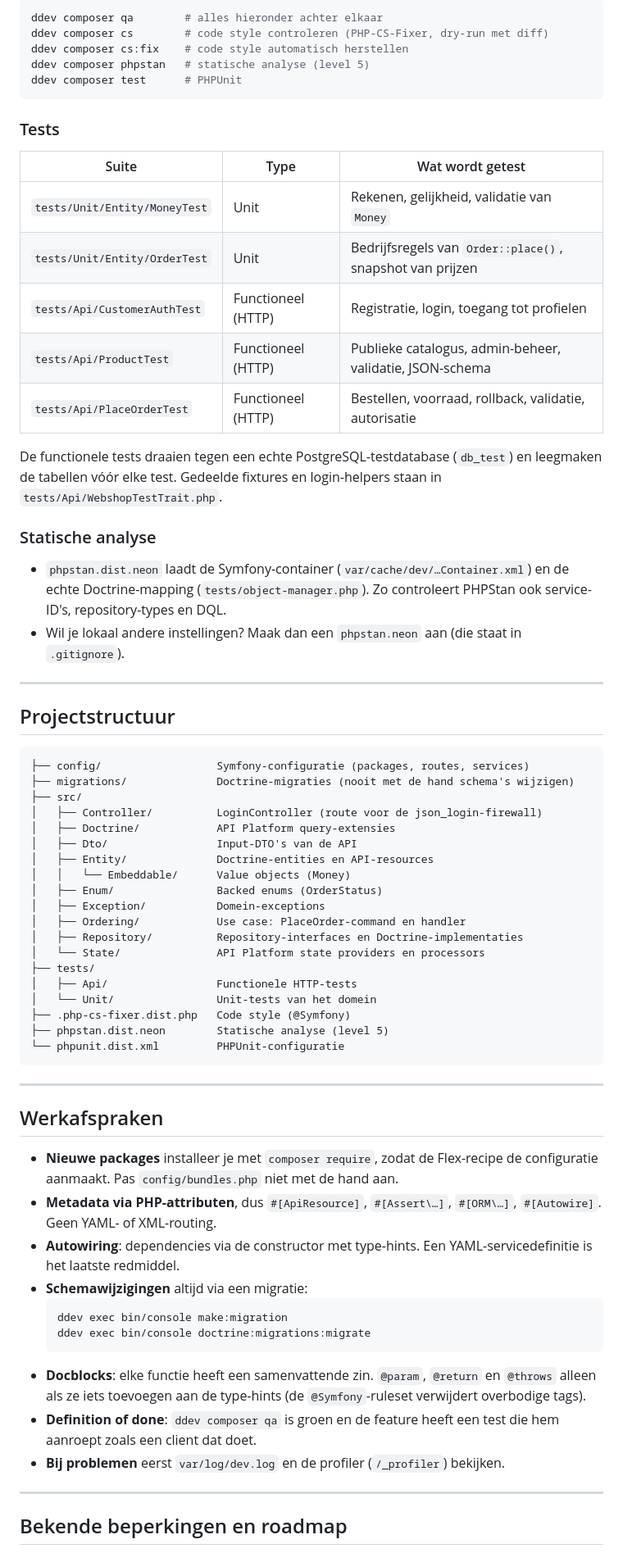
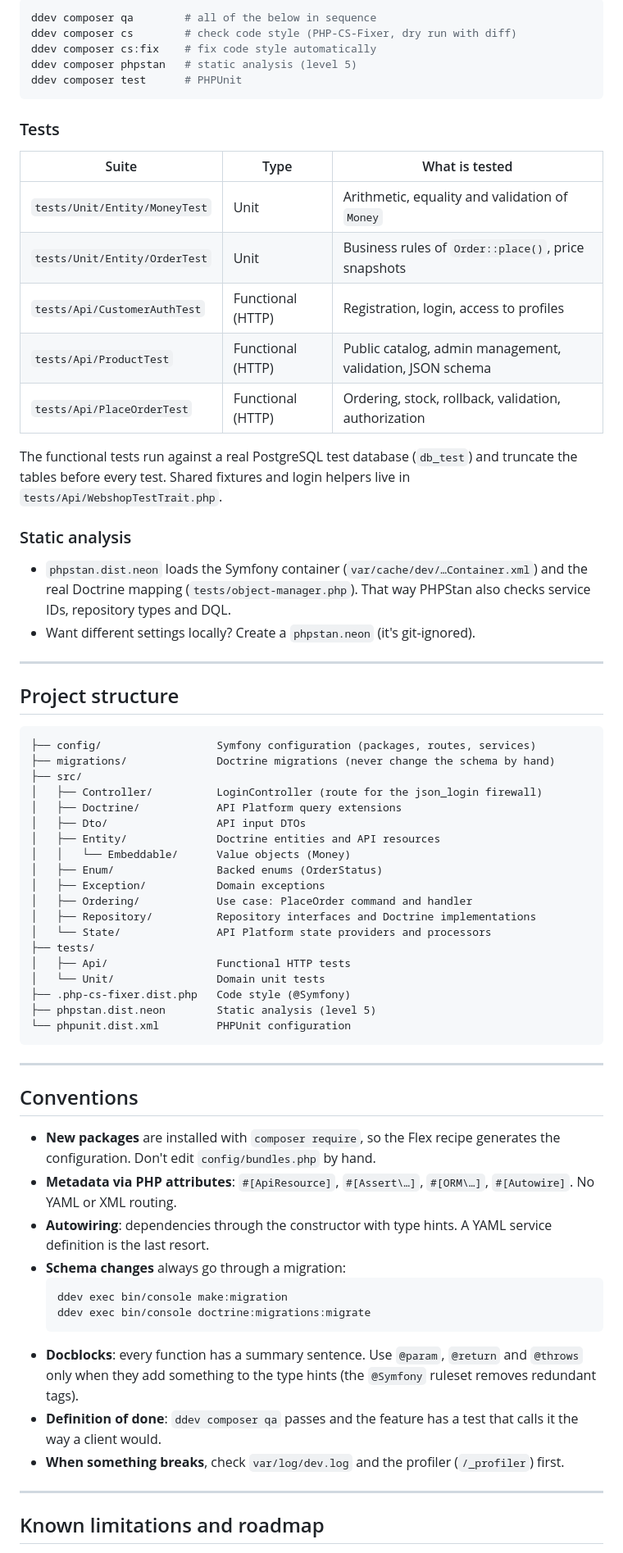
Before and after one commit to jparengkuan/api-platform-webshop, a Markdown page: README.md, the part around one of its changes. Shown at 82% size. Rendered like a GitHub page.

Commit message:
Translate README to English

````diff
--- a/README.md
+++ b/README.md
@@ -348,80 +348,80 @@ Alles draait via Composer-scripts:
 
 ```bash
-ddev composer qa        # alles hieronder achter elkaar
-ddev composer cs        # code style controleren (PHP-CS-Fixer, dry-run met diff)
-ddev composer cs:fix    # code style automatisch herstellen
-ddev composer phpstan   # statische analyse (level 5)
+ddev composer qa        # all of the below in sequence
+ddev composer cs        # check code style (PHP-CS-Fixer, dry run with diff)
+ddev composer cs:fix    # fix code style automatically
+ddev composer phpstan   # static analysis (level 5)
 ddev composer test      # PHPUnit
 ```
 
 ### Tests
 
-| Suite                          | Type                    | Wat wordt getest                                           |
+| Suite                          | Type                    | What is tested                                             |
 |--------------------------------|-------------------------|------------------------------------------------------------|
-| `tests/Unit/Entity/MoneyTest`  | Unit                    | Rekenen, gelijkheid, validatie van `Money`                 |
-| `tests/Unit/Entity/OrderTest`  | Unit                    | Bedrijfsregels van `Order::place()`, snapshot van prijzen  |
-| `tests/Api/CustomerAuthTest`   | Functioneel (HTTP)      | Registratie, login, toegang tot profielen                  |
-| `tests/Api/ProductTest`        | Functioneel (HTTP)      | Publieke catalogus, admin-beheer, validatie, JSON-schema   |
-| `tests/Api/PlaceOrderTest`     | Functioneel (HTTP)      | Bestellen, voorraad, rollback, validatie, autorisatie      |
+| `tests/Unit/Entity/MoneyTest`  | Unit                    | Arithmetic, equality and validation of `Money`             |
+| `tests/Unit/Entity/OrderTest`  | Unit                    | Business rules of `Order::place()`, price snapshots        |
+| `tests/Api/CustomerAuthTest`   | Functional (HTTP)       | Registration, login, access to profiles                    |
+| `tests/Api/ProductTest`        | Functional (HTTP)       | Public catalog, admin management, validation, JSON schema  |
+| `tests/Api/PlaceOrderTest`     | Functional (HTTP)       | Ordering, stock, rollback, validation, authorization       |
 
-De functionele tests draaien tegen een echte PostgreSQL-testdatabase (`db_test`) en leegmaken de
-tabellen vóór elke test. Gedeelde fixtures en login-helpers staan in `tests/Api/WebshopTestTrait.php`.
+The functional tests run against a real PostgreSQL test database (`db_test`) and truncate the
+tables before every test. Shared fixtures and login helpers live in `tests/Api/WebshopTestTrait.php`.
 
-### Statische analyse
+### Static analysis
 
-- `phpstan.dist.neon` laadt de Symfony-container (`var/cache/dev/…Container.xml`) en de echte
-  Doctrine-mapping (`tests/object-manager.php`). Zo controleert PHPStan ook service-ID's,
-  repository-types en DQL.
-- Wil je lokaal andere instellingen? Maak dan een `phpstan.neon` aan (die staat in `.gitignore`).
+- `phpstan.dist.neon` loads the Symfony container (`var/cache/dev/…Container.xml`) and the real
+  Doctrine mapping (`tests/object-manager.php`). That way PHPStan also checks service IDs,
+  repository types and DQL.
+- Want different settings locally? Create a `phpstan.neon` (it's git-ignored).
 
 ---
 
-## Projectstructuur
+## Project structure
 
 ```
-├── config/                  Symfony-configuratie (packages, routes, services)
-├── migrations/              Doctrine-migraties (nooit met de hand schema's wijzigen)
+├── config/                  Symfony configuration (packages, routes, services)
+├── migrations/              Doctrine migrations (never change the schema by hand)
 ├── src/
-│   ├── Controller/          LoginController (route voor de json_login-firewall)
-│   ├── Doctrine/            API Platform query-extensies
-│   ├── Dto/                 Input-DTO's van de API
-│   ├── Entity/              Doctrine-entities en API-resources
+│   ├── Controller/          LoginController (route for the json_login firewall)
+│   ├── Doctrine/            API Platform query extensions
+│   ├── Dto/                 API input DTOs
+│   ├── Entity/              Doctrine entities and API resources
 │   │   └── Embeddable/      Value objects (Money)
 │   ├── Enum/                Backed enums (OrderStatus)
-│   ├── Exception/           Domein-exceptions
-│   ├── Ordering/            Use case: PlaceOrder-command en handler
-│   ├── Repository/          Repository-interfaces en Doctrine-implementaties
-│   └── State/               API Platform state providers en processors
+│   ├── Exception/           Domain exceptions
+│   ├── Ordering/            Use case: PlaceOrder command and handler
+│   ├── Repository/          Repository interfaces and Doctrine implementations
+│   └── State/               API Platform state providers and processors
 ├── tests/
-│   ├── Api/                 Functionele HTTP-tests
-│   └── Unit/                Unit-tests van het domein
+│   ├── Api/                 Functional HTTP tests
+│   └── Unit/                Domain unit tests
 ├── .php-cs-fixer.dist.php   Code style (@Symfony)
-├── phpstan.dist.neon        Statische analyse (level 5)
-└── phpunit.dist.xml         PHPUnit-configuratie
+├── phpstan.dist.neon        Static analysis (level 5)
+└── phpunit.dist.xml         PHPUnit configuration
 ```
 
 ---
 
-## Werkafspraken
+## Conventions
 
-- **Nieuwe packages** installeer je met `composer require`, zodat de Flex-recipe de configuratie
-  aanmaakt. Pas `config/bundles.php` niet met de hand aan.
-- **Metadata via PHP-attributen**, dus `#[ApiResource]`, `#[Assert\…]`, `#[ORM\…]`, `#[Autowire]`.
-  Geen YAML- of XML-routing.
-- **Autowiring**: dependencies via de constructor met type-hints. Een YAML-servicedefinitie is het
-  laatste redmiddel.
-- **Schemawijzigingen** altijd via een migratie:
+- **New packages** are installed with `composer require`, so the Flex recipe generates the
+  configuration. Don't edit `config/bundles.php` by hand.
+- **Metadata via PHP attributes**: `#[ApiResource]`, `#[Assert\…]`, `#[ORM\…]`, `#[Autowire]`.
+  No YAML or XML routing.
+- **Autowiring**: dependencies through the constructor with type hints. A YAML service
+  definition is the last resort.
+- **Schema changes** always go through a migration:
   ```bash
   ddev exec bin/console make:migration
   ddev exec bin/console doctrine:migrations:migrate
   ```
-- **Docblocks**: elke functie heeft een samenvattende zin. `@param`, `@return` en `@throws` alleen
-  als ze iets toevoegen aan de type-hints (de `@Symfony`-ruleset verwijdert overbodige tags).
-- **Definition of done**: `ddev composer qa` is groen en de feature heeft een test die hem aanroept
-  zoals een client dat doet.
-- **Bij problemen** eerst `var/log/dev.log` en de profiler (`/_profiler`) bekijken.
+- **Docblocks**: every function has a summary sentence. Use `@param`, `@return` and `@throws`
+  only when they add something to the type hints (the `@Symfony` ruleset removes redundant tags).
+- **Definition of done**: `ddev composer qa` passes and the feature has a test that calls it the
+  way a client would.
+- **When something breaks**, check `var/log/dev.log` and the profiler (`/_profiler`) first.
 
 ---
 
-## Bekende beperkingen en roadmap
+## Known limitations and roadmap
 
````
Also changed, not shown: other parts of README.md (+187 -187 lines).
